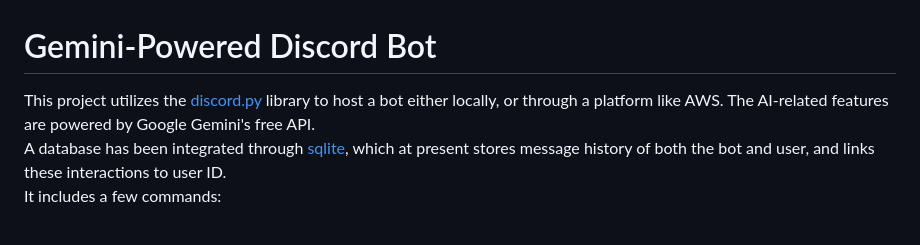
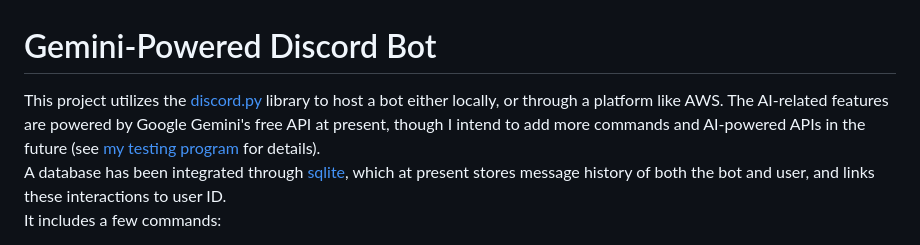
Before and after one commit to REALBRICKD/discord-gemini-bot, a Markdown page: README.md, the part around the change. Drawn GitHub-style.

Commit message:
Enhance README with future plans and references
Expanded project description to include future plans and additional resources.

```diff
--- a/README.md
+++ b/README.md
@@ -1,5 +1,5 @@
 # Gemini-Powered Discord Bot
-This project utilizes the [discord.py](https://github.com/Rapptz/discord.py) library to host a bot either locally, or through a platform like AWS. The AI-related features are powered by Google Gemini's free API.\
+This project utilizes the [discord.py](https://github.com/Rapptz/discord.py) library to host a bot either locally, or through a platform like AWS. The AI-related features are powered by Google Gemini's free API at present, though I intend to add more commands and AI-powered APIs in the future (see [my testing program](https://github.com/REALBRICKD/AiAPIComparison) for details).\
 A database has been integrated through [sqlite](https://github.com/sqlite/sqlite), which at present stores message history of both the bot and user, and links these interactions to user ID.\
 It includes a few commands:
 * /help - Displays a comprehensive list of every command that can be run by the bot, including descriptions of each command.
```
